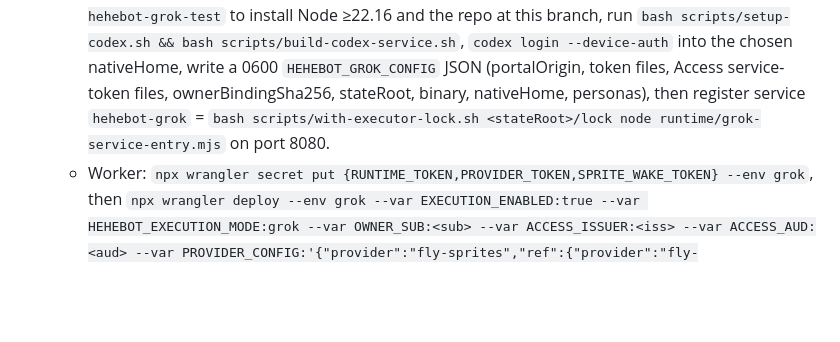
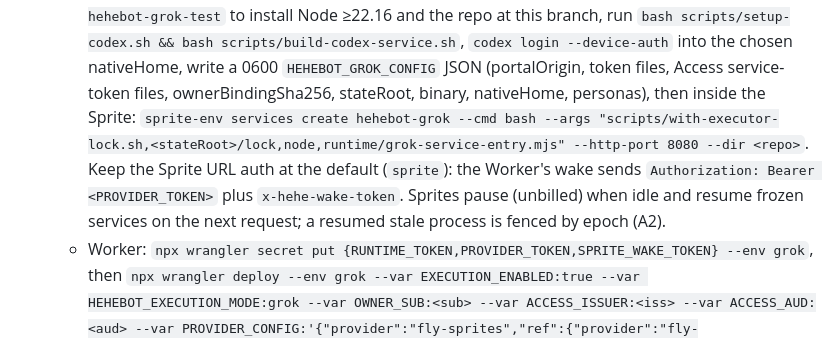
Before and after one commit to kz364/hehebot, a Markdown page: docs/HANDOFF.md, the part around the change. Drawn GitHub-style; blank space fills up the shorter version.

Commit message:
HANDOFF runbook: verified Sprite service creation syntax and URL auth
Co-Authored-By: Claude Opus 5.5 <noreply@anthropic.com>

```diff
--- a/docs/HANDOFF.md
+++ b/docs/HANDOFF.md
@@ -61,7 +61,9 @@ still couldn't chat with a bot during a background task. See the traps in
    - Sprite: `~/.local/bin/sprite create hehebot-grok-test -o kaspar-hidayat`; `sprite exec -s hehebot-grok-test` to install Node ≥22.16 and the repo at
      this branch, run `bash scripts/setup-codex.sh && bash scripts/build-codex-service.sh`, `codex login --device-auth` into the chosen nativeHome, write a
      0600 `HEHEBOT_GROK_CONFIG` JSON (portalOrigin, token files, Access service-token files, ownerBindingSha256, stateRoot, binary, nativeHome, personas),
-     then register service `hehebot-grok` = `bash scripts/with-executor-lock.sh <stateRoot>/lock node runtime/grok-service-entry.mjs` on port 8080.
+     then inside the Sprite: `sprite-env services create hehebot-grok --cmd bash --args "scripts/with-executor-lock.sh,<stateRoot>/lock,node,runtime/grok-service-entry.mjs" --http-port 8080 --dir <repo>`.
+     Keep the Sprite URL auth at the default (`sprite`): the Worker's wake sends `Authorization: Bearer <PROVIDER_TOKEN>` plus `x-hehe-wake-token`.
+     Sprites pause (unbilled) when idle and resume frozen services on the next request; a resumed stale process is fenced by epoch (A2).
    - Worker: `npx wrangler secret put {RUNTIME_TOKEN,PROVIDER_TOKEN,SPRITE_WAKE_TOKEN} --env grok`, then `npx wrangler deploy --env grok
      --var EXECUTION_ENABLED:true --var HEHEBOT_EXECUTION_MODE:grok --var OWNER_SUB:<sub> --var ACCESS_ISSUER:<iss> --var ACCESS_AUD:<aud> --var
      PROVIDER_CONFIG:'{"provider":"fly-sprites","ref":{"provider":"fly-sprites","id":"hehebot-grok-test"},"service":"hehebot-grok","lifecycleVerified":true,"wakeUrl":"https://<sprite-url>/"}'`.
```
